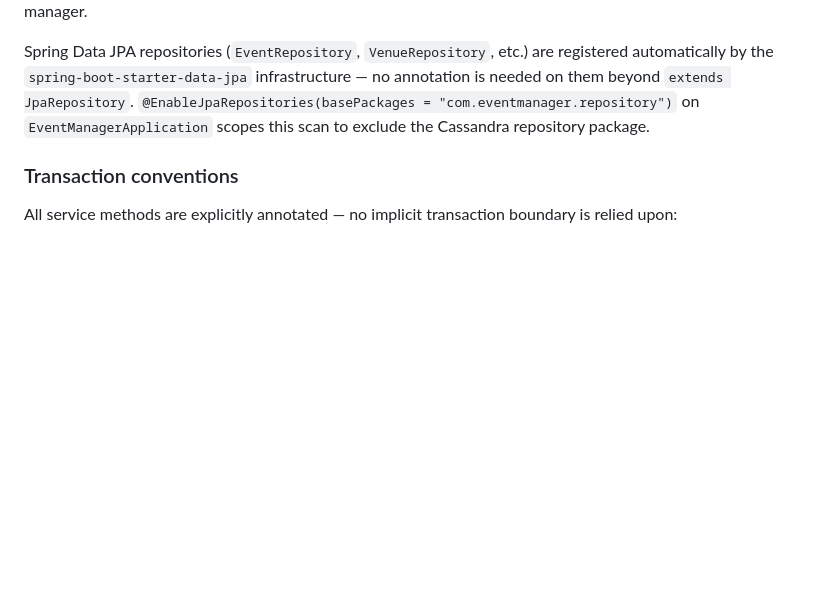
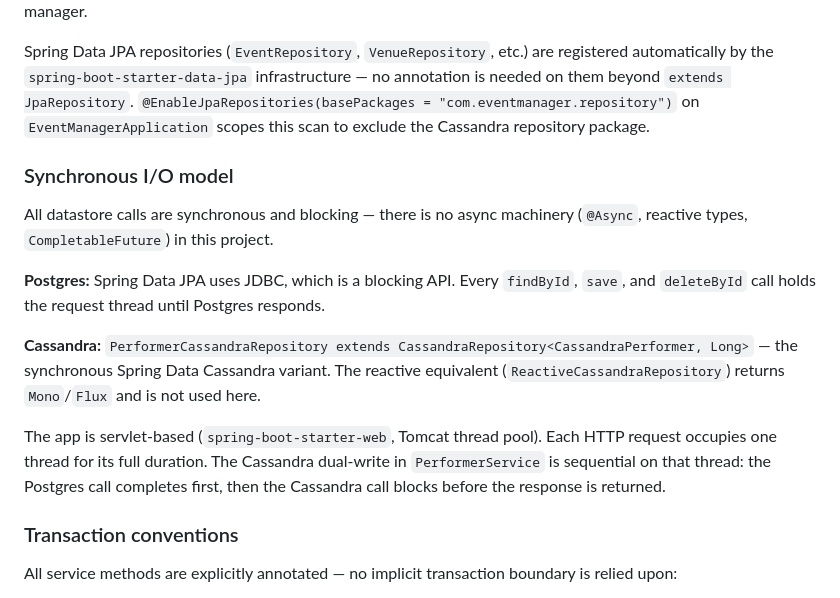
Before and after one commit to jimrice59/ClaudeEventManagerJava, a Markdown page: CLAUDE.md, the part around the change. Drawn GitHub-style; blank space fills up the shorter version.

Commit message:
Auto-commit: CLAUDE.md

```diff
--- a/CLAUDE.md
+++ b/CLAUDE.md
@@ -170,6 +170,15 @@ Every service, controller, and security class declares dependencies as `private
 
 Spring Data JPA repositories (`EventRepository`, `VenueRepository`, etc.) are registered automatically by the `spring-boot-starter-data-jpa` infrastructure — no annotation is needed on them beyond `extends JpaRepository`. `@EnableJpaRepositories(basePackages = "com.eventmanager.repository")` on `EventManagerApplication` scopes this scan to exclude the Cassandra repository package.
 
+### Synchronous I/O model
+All datastore calls are synchronous and blocking — there is no async machinery (`@Async`, reactive types, `CompletableFuture`) in this project.
+
+**Postgres:** Spring Data JPA uses JDBC, which is a blocking API. Every `findById`, `save`, and `deleteById` call holds the request thread until Postgres responds.
+
+**Cassandra:** `PerformerCassandraRepository extends CassandraRepository<CassandraPerformer, Long>` — the synchronous Spring Data Cassandra variant. The reactive equivalent (`ReactiveCassandraRepository`) returns `Mono`/`Flux` and is not used here.
+
+The app is servlet-based (`spring-boot-starter-web`, Tomcat thread pool). Each HTTP request occupies one thread for its full duration. The Cassandra dual-write in `PerformerService` is sequential on that thread: the Postgres call completes first, then the Cassandra call blocks before the response is returned.
+
 ### Transaction conventions
 All service methods are explicitly annotated — no implicit transaction boundary is relied upon:
 - Read-only methods use `@Transactional(readOnly = true)` — allows connection reuse and DB-side read optimization
```
